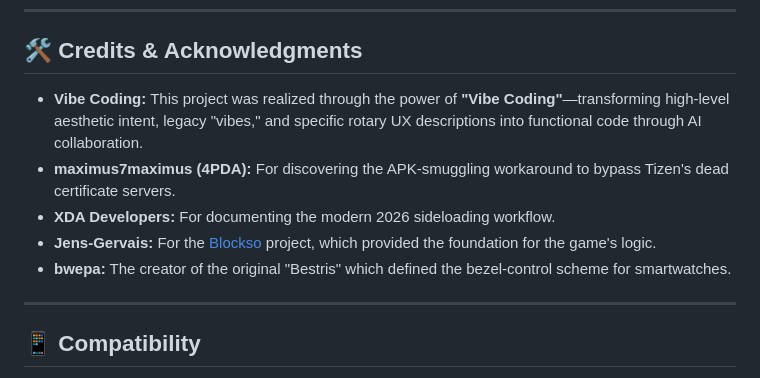
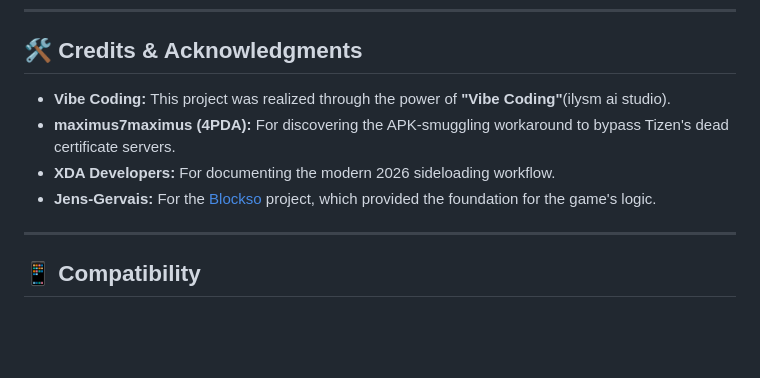
Before and after one commit to bweep99/beztris, a Markdown page: README.md, the part around the change. Rendered like a GitHub page; blank space fills up the shorter version.

Commit message:
Update credits and acknowledgments in README
Removed redundant acknowledgment for Vibe Coding and added a reference to ilysm ai studio.

```diff
--- a/README.md
+++ b/README.md
@@ -50,11 +50,10 @@ Standard sideloading via Tizen Studio usually fails with `Error [-27]` because S
 
 ## 🛠️ Credits & Acknowledgments
 
-- **Vibe Coding:** This project was realized through the power of **"Vibe Coding"**—transforming high-level aesthetic intent, legacy "vibes," and specific rotary UX descriptions into functional code through AI collaboration.
+- **Vibe Coding:** This project was realized through the power of **"Vibe Coding"**(ilysm ai studio).
 - **maximus7maximus (4PDA):** For discovering the APK-smuggling workaround to bypass Tizen's dead certificate servers.
 - **XDA Developers:** For documenting the modern 2026 sideloading workflow.
 - **Jens-Gervais:** For the [Blockso](https://github.com/Jens-Gervais/Blockso) project, which provided the foundation for the game's logic.
-- **bwepa:** The creator of the original "Bestris" which defined the bezel-control scheme for smartwatches.
 
 ---
 
```
